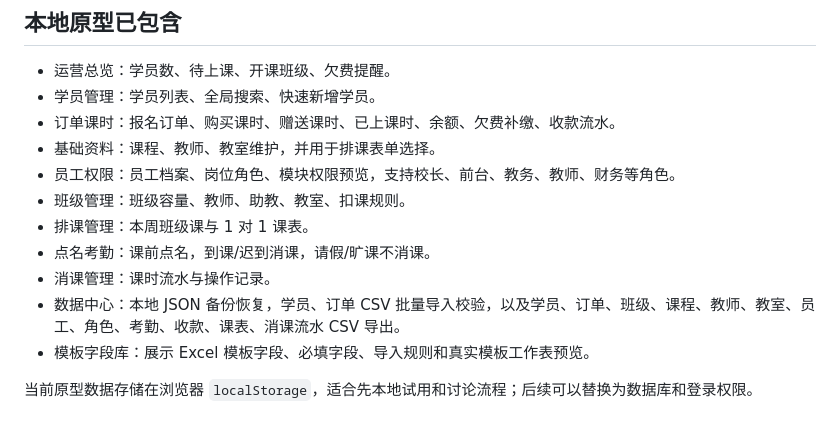
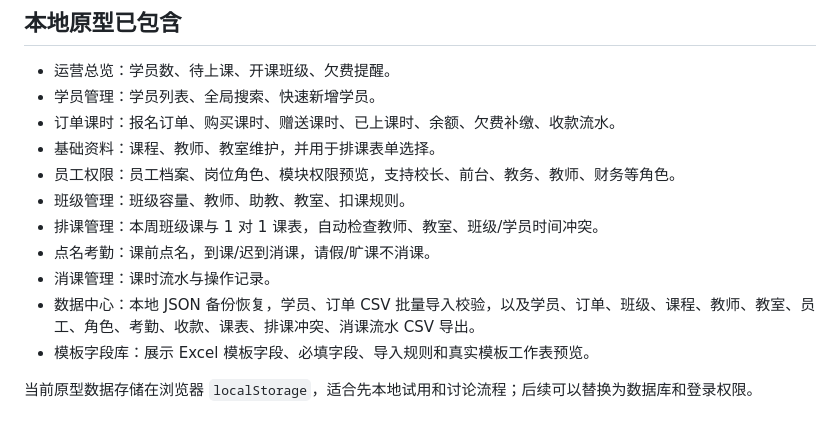
Before and after one commit to lowlerrondinelli-star/education-management-system, a Markdown page: README.md, the part around the change. Rendered like a GitHub page.

Commit message:
feat: 增加排课冲突健康检查

```diff
--- a/README.md
+++ b/README.md
@@ -33,10 +33,10 @@ python -m http.server 5177
 - 基础资料：课程、教师、教室维护，并用于排课表单选择。
 - 员工权限：员工档案、岗位角色、模块权限预览，支持校长、前台、教务、教师、财务等角色。
 - 班级管理：班级容量、教师、助教、教室、扣课规则。
-- 排课管理：本周班级课与 1 对 1 课表。
+- 排课管理：本周班级课与 1 对 1 课表，自动检查教师、教室、班级/学员时间冲突。
 - 点名考勤：课前点名，到课/迟到消课，请假/旷课不消课。
 - 消课管理：课时流水与操作记录。
-- 数据中心：本地 JSON 备份恢复，学员、订单 CSV 批量导入校验，以及学员、订单、班级、课程、教师、教室、员工、角色、考勤、收款、课表、消课流水 CSV 导出。
+- 数据中心：本地 JSON 备份恢复，学员、订单 CSV 批量导入校验，以及学员、订单、班级、课程、教师、教室、员工、角色、考勤、收款、课表、排课冲突、消课流水 CSV 导出。
 - 模板字段库：展示 Excel 模板字段、必填字段、导入规则和真实模板工作表预览。
 
 当前原型数据存储在浏览器 `localStorage`，适合先本地试用和讨论流程；后续可以替换为数据库和登录权限。
```
